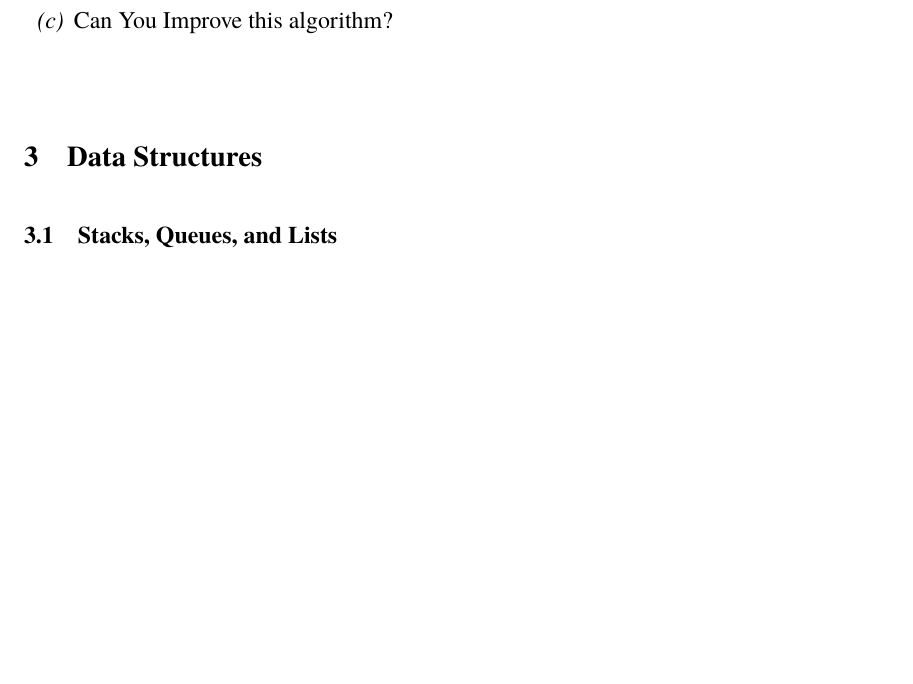
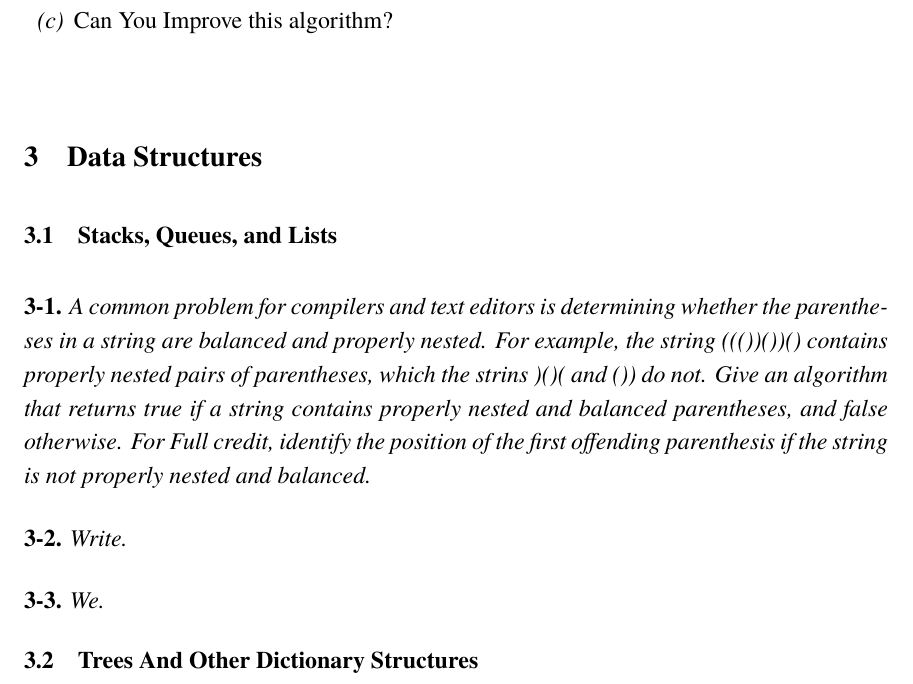
Before and after one commit to zgrimm/algoman, a LaTeX problem sheet (exercises/main.tex, which reads exercises/chapter_3/stacks_queues_and_lists.tex, exercises/chapter_3/trees_and_other_dictionary_structures.tex): part of page 16 of 16, cut so that both start at the same text, the shorter picture padded with empty space. Compiled offline with pdfLaTeX.

Commit message:
chap 3 started

```diff
--- a/exercises/chapter_3/stacks_queues_and_lists.tex
+++ b/exercises/chapter_3/stacks_queues_and_lists.tex
@@ -1 +1,10 @@
 \subsection{Stacks, Queues, and Lists}
+
+\subsubsection*{\textbf{3-1.} \emph{A common problem for compilers and text editors is determining whether the parentheses in a string are balanced and properly nested. For example, the string ((())())() contains properly nested pairs of parentheses, which the strins )()( and ()) do not. Give an algorithm that returns true if a string contains properly nested and balanced parentheses, and false otherwise. For Full credit, identify the position of the first offending parenthesis if the string is not properly nested and balanced.
+}}
+
+\subsubsection*{\textbf{3-2.} \emph{Write.
+}}
+
+\subsubsection*{\textbf{3-3.} \emph{We.
+}}
--- /dev/null
+++ b/exercises/chapter_3/trees_and_other_dictionary_structures.tex
@@ -0,0 +1 @@
+\subsection{Trees And Other Dictionary Structures}
--- a/exercises/main.tex
+++ b/exercises/main.tex
@@ -39,6 +39,7 @@
 
 \section{Data Structures}
 \input{chapter_3/stacks_queues_and_lists}
+\input{chapter_3/trees_and_other_dictionary_structures}
 
 
 
```
Also changed, not shown: Chapter1/LaTeX/helpers/testsHere.pdf, exercises/testsHere.pdf, 4 other files.
